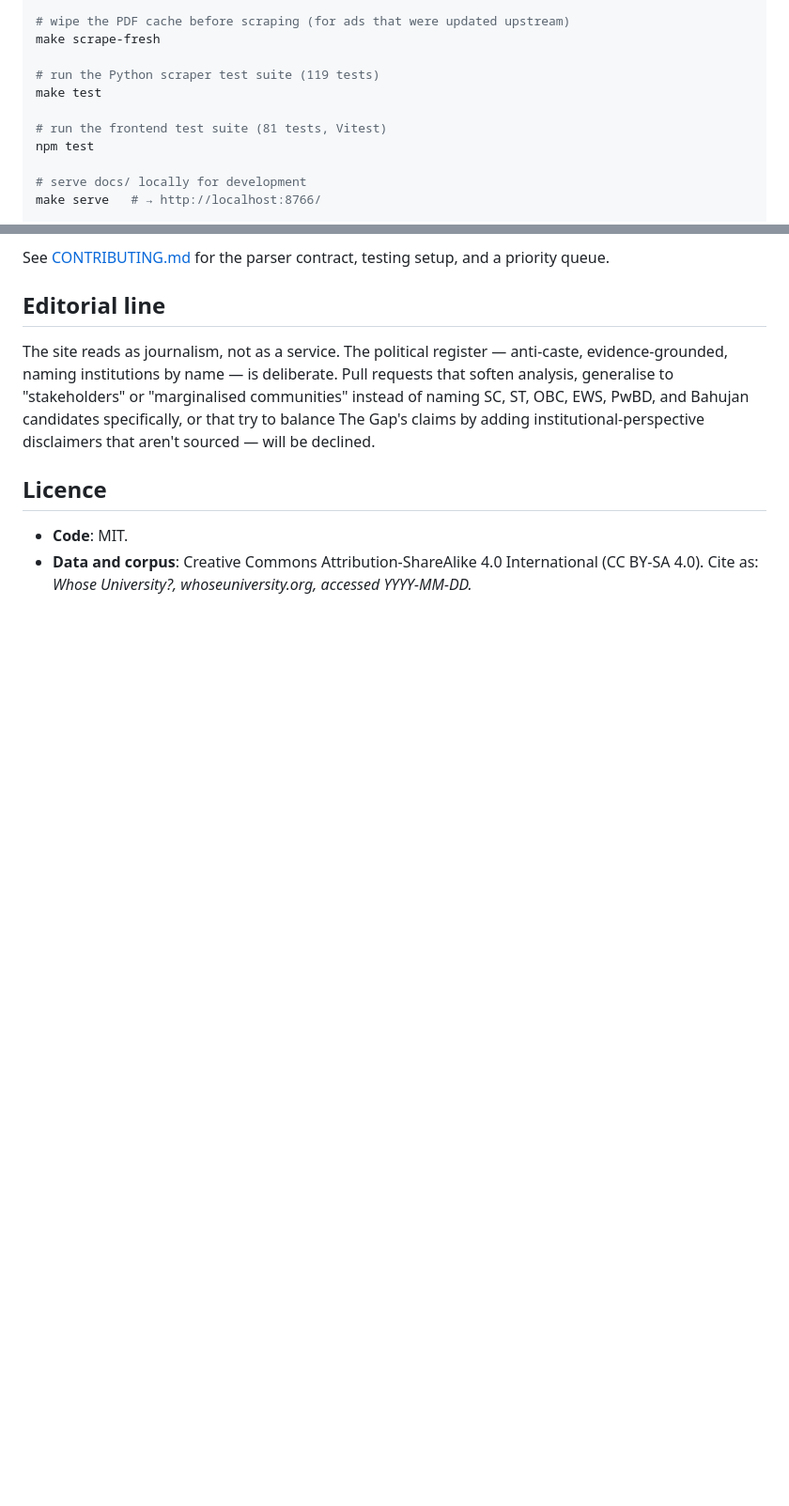
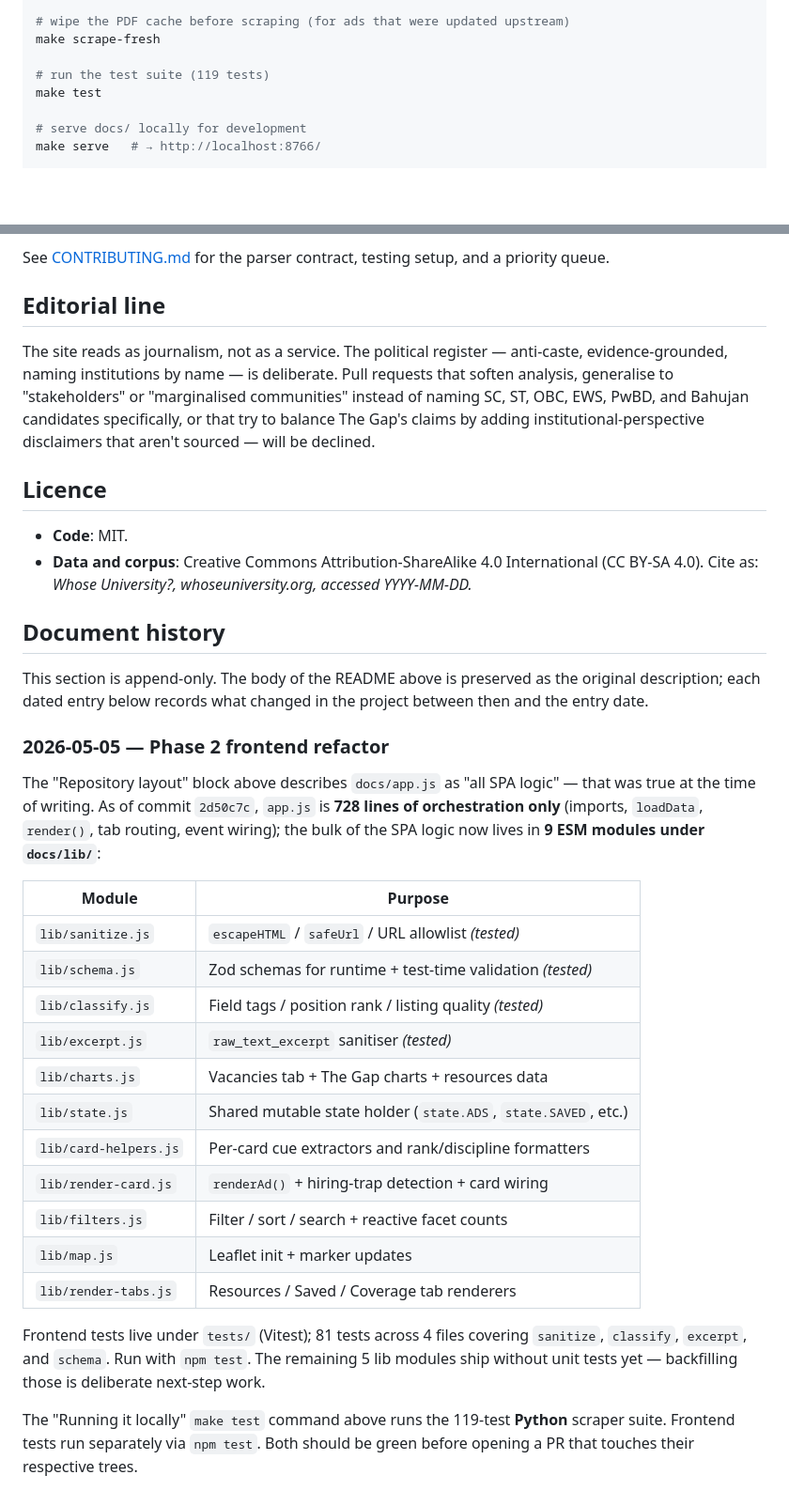
Before and after one commit to CommonerLLP/academiaindia, a Markdown page: README.md, 2 parts joined by grey strips. Shown at 94% size. Rendered like a GitHub page; blank space fills up the shorter version.

```diff
--- a/README.md
+++ b/README.md
@@ -70,11 +70,8 @@ make scrape ARGS='--limit 5'
 # wipe the PDF cache before scraping (for ads that were updated upstream)
 make scrape-fresh
 
-# run the Python scraper test suite (119 tests)
+# run the test suite (119 tests)
 make test
-
-# run the frontend test suite (81 tests, Vitest)
-npm test
 
 # serve docs/ locally for development
 make serve   # → http://localhost:8766/
@@ -191,3 +174,42 @@ disclaimers that aren't sourced — will be declined.
 - **Data and corpus**: Creative Commons Attribution-ShareAlike 4.0
   International (CC BY-SA 4.0). Cite as: *Whose University?,
   whoseuniversity.org, accessed YYYY-MM-DD.*
+
+
+## Document history
+
+This section is append-only. The body of the README above is preserved
+as the original description; each dated entry below records what
+changed in the project between then and the entry date.
+
+### 2026-05-05 — Phase 2 frontend refactor
+
+The "Repository layout" block above describes `docs/app.js` as "all
+SPA logic" — that was true at the time of writing. As of commit
+`2d50c7c`, `app.js` is **728 lines of orchestration only** (imports,
+`loadData`, `render()`, tab routing, event wiring); the bulk of the
+SPA logic now lives in **9 ESM modules under `docs/lib/`**:
+
+| Module | Purpose |
+|---|---|
+| `lib/sanitize.js` | `escapeHTML` / `safeUrl` / URL allowlist *(tested)* |
+| `lib/schema.js` | Zod schemas for runtime + test-time validation *(tested)* |
+| `lib/classify.js` | Field tags / position rank / listing quality *(tested)* |
+| `lib/excerpt.js` | `raw_text_excerpt` sanitiser *(tested)* |
+| `lib/charts.js` | Vacancies tab + The Gap charts + resources data |
+| `lib/state.js` | Shared mutable state holder (`state.ADS`, `state.SAVED`, etc.) |
+| `lib/card-helpers.js` | Per-card cue extractors and rank/discipline formatters |
+| `lib/render-card.js` | `renderAd()` + hiring-trap detection + card wiring |
+| `lib/filters.js` | Filter / sort / search + reactive facet counts |
+| `lib/map.js` | Leaflet init + marker updates |
+| `lib/render-tabs.js` | Resources / Saved / Coverage tab renderers |
+
+Frontend tests live under `tests/` (Vitest); 81 tests across 4 files
+covering `sanitize`, `classify`, `excerpt`, and `schema`. Run with
+`npm test`. The remaining 5 lib modules ship without unit tests yet —
+backfilling those is deliberate next-step work.
+
+The "Running it locally" `make test` command above runs the 119-test
+**Python** scraper suite. Frontend tests run separately via `npm test`.
+Both should be green before opening a PR that touches their respective
+trees.
```
Also changed, not shown: other parts of README.md (+1 -15 lines), CONTRIBUTING.md (+31 -6 lines).
